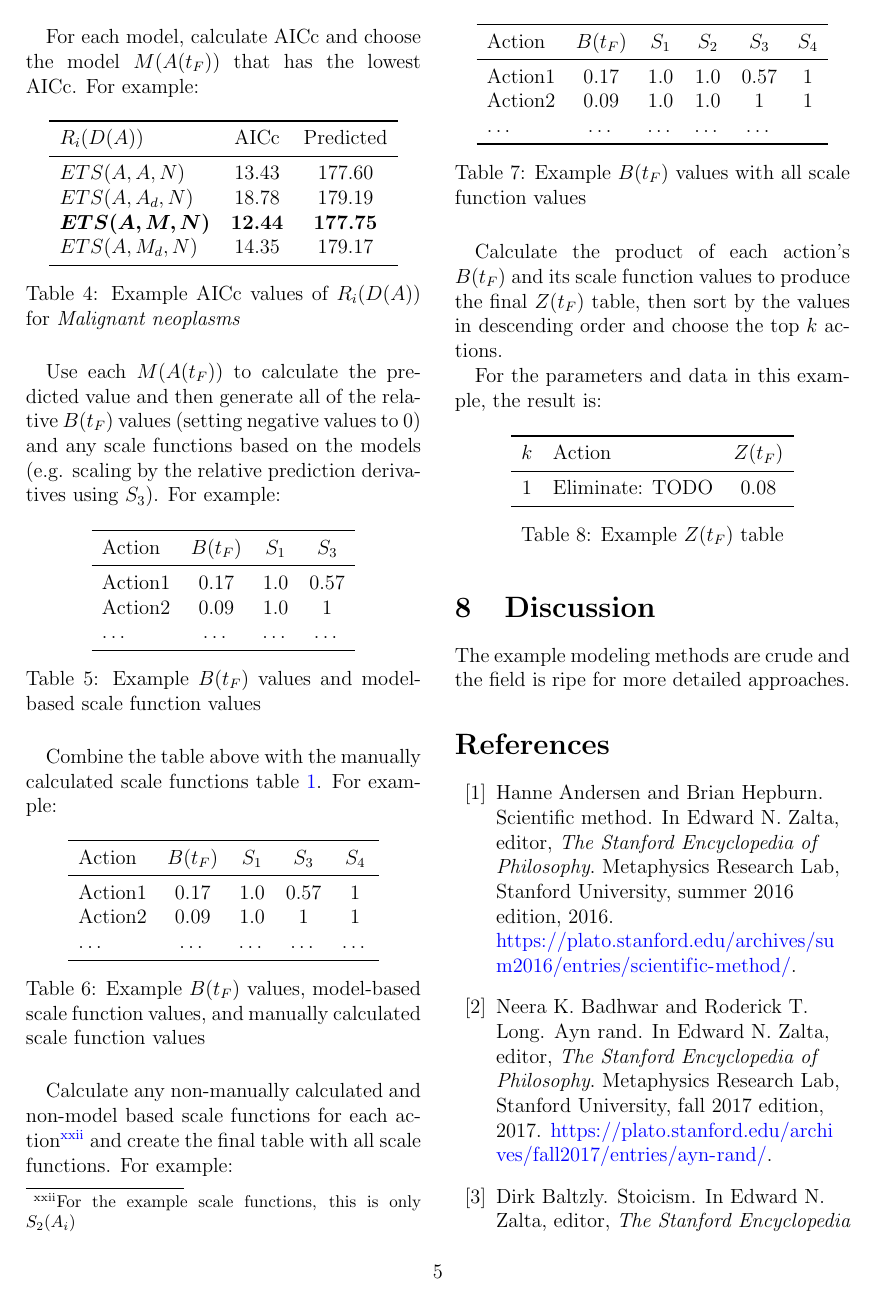
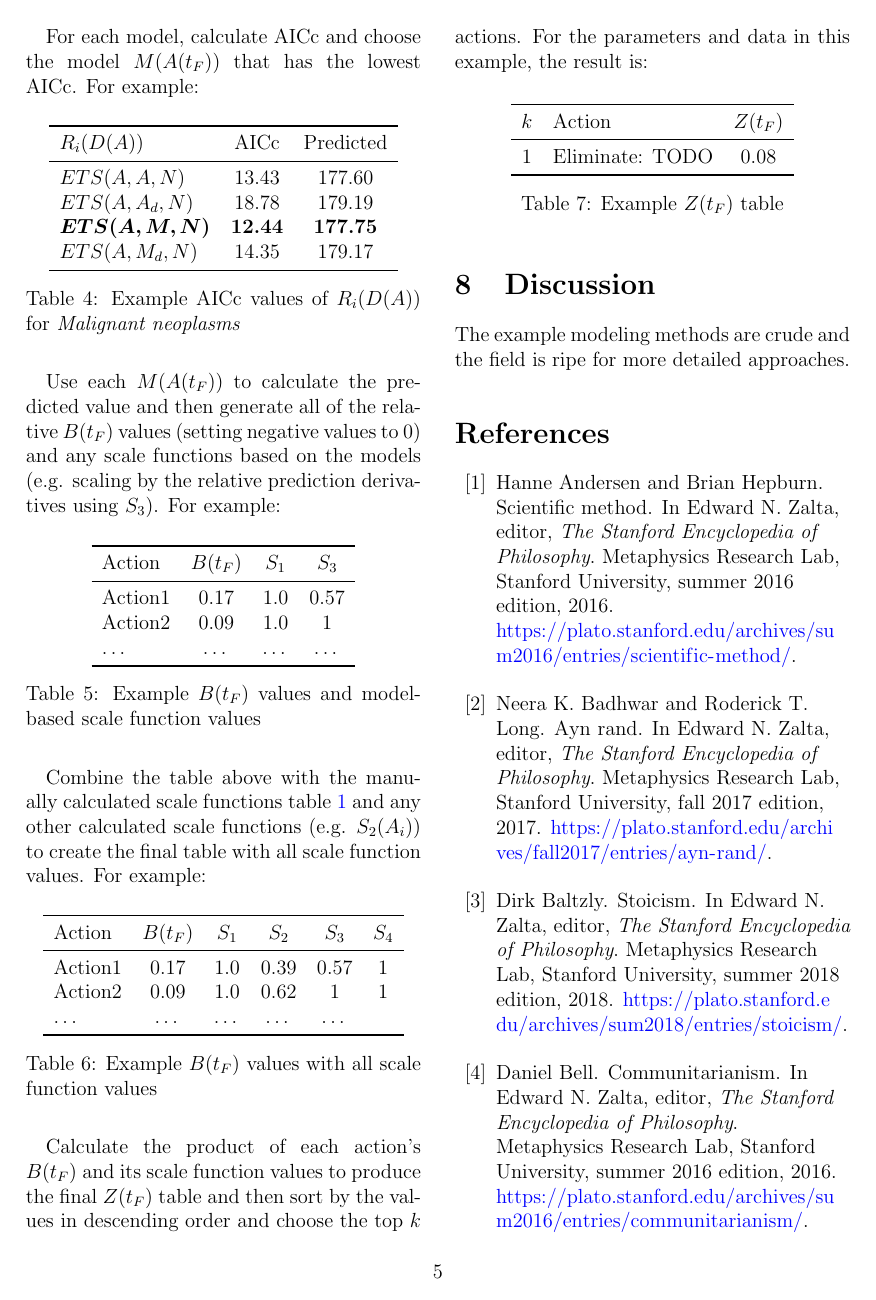
Before and after one commit to freeradical13/ValueBasedPrioritization, a LaTeX paper (value_based_prioritization.tex): page 5 of 7. Compiled offline with pdfLaTeX.

Commit message:
Remove superfluous intermediate table

```diff
--- a/value_based_prioritization.tex
+++ b/value_based_prioritization.tex
@@ -648,24 +648,7 @@ Use each $M(A(t_F))$ to calculate the predicted value and then generate all of t
   \label{table:btable}
 \end{table}
 
-Combine the table above with the manually calculated scale functions table \ref{table:scaletable}. For example:
-
-\begin{table}[H]
-  \centering
-  \begin{tabular}{lcccc}
-    \toprule
-      Action  & $B(t_F)$ & $S_1$  & $S_3$  & $S_4$  \\
-    \midrule
-      Action1 & 0.17     & 1.0    & 0.57   & 1      \\
-      Action2 & 0.09     & 1.0    & 1      & 1      \\
-      \ldots  & \ldots   & \ldots & \ldots & \ldots \\
-    \bottomrule
-  \end{tabular}
-  \caption{Example $B(t_F)$ values, model-based scale function values, and manually calculated scale function values}
-  \label{table:btablewithmanual}
-\end{table}
-
-Calculate any non-manually calculated and non-model based scale functions for each action\footnote{For the example scale functions, this is only $S_2(A_i)$} and create the final table with all scale functions. For example:
+Combine the table above with the manually calculated scale functions table \ref{table:scaletable} and any other calculated scale functions (e.g. $S_2(A_i)$) to create the final table with all scale function values. For example:
 
 \begin{table}[H]
   \centering
@@ -673,8 +656,8 @@ Calculate any non-manually calculated and non-model based scale functions for ea
     \toprule
       Action  & $B(t_F)$ & $S_1$  & $S_2$  & $S_3$  & $S_4$  \\
     \midrule
-      Action1 & 0.17     & 1.0    & 1.0    & 0.57   & 1      \\
-      Action2 & 0.09     & 1.0    & 1.0    & 1      & 1      \\
+      Action1 & 0.17     & 1.0    & 0.39   & 0.57   & 1      \\
+      Action2 & 0.09     & 1.0    & 0.62   & 1      & 1      \\
       \ldots  & \ldots   & \ldots & \ldots & \ldots \\
     \bottomrule
   \end{tabular}
@@ -682,9 +665,7 @@ Calculate any non-manually calculated and non-model based scale functions for ea
   \label{table:btablewithall}
 \end{table}
 
-Calculate the product of each action's $B(t_F)$ and its scale function values to produce the final $Z(t_F)$ table, then sort by the values in descending order and choose the top $k$ actions.
-
-For the parameters and data in this example, the result is:
+Calculate the product of each action's $B(t_F)$ and its scale function values to produce the final $Z(t_F)$ table and then sort by the values in descending order and choose the top $k$ actions. For the parameters and data in this example, the result is:
 
 \begin{table}[H]
   \centering
```
Also changed, not shown: value_based_prioritization.pdf.
